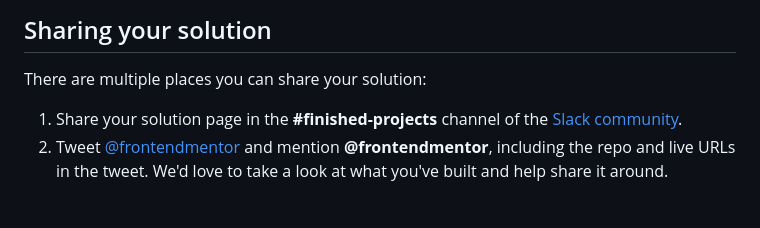
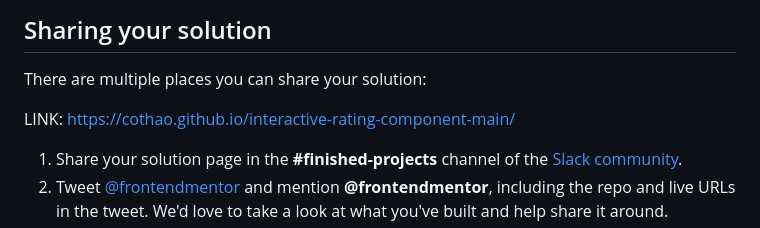
Before and after one commit to cothao/interactive-rating-component-main, a Markdown page: README.md, the part around the change. Drawn GitHub-style; blank space fills up the shorter version.

```diff
--- a/README.md
+++ b/README.md
@@ -76,6 +76,8 @@ Remember, if you're looking for feedback on your solution, be sure to ask questi
 
 There are multiple places you can share your solution:
 
+LINK: https://cothao.github.io/interactive-rating-component-main/
+
 1. Share your solution page in the **#finished-projects** channel of the [Slack community](https://www.frontendmentor.io/slack).
 2. Tweet [@frontendmentor](https://twitter.com/frontendmentor) and mention **@frontendmentor**, including the repo and live URLs in the tweet. We'd love to take a look at what you've built and help share it around.
 3. Share your solution on other social channels like LinkedIn.
```
